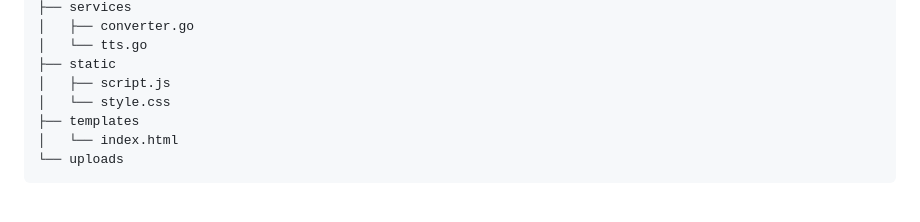
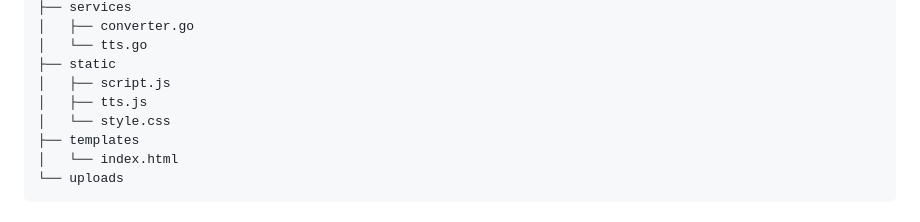
Before and after one commit to tuannho0802/PDFvert-TextToSpeech, a Markdown page: README.md, the part around the change. Rendered like a GitHub page.

Commit message:
📝 Documentation: Updated file structure for code organization
- Updated Gemini.md with Phase 11: Code Organization
- Updated README.md file structure to include tts.js
- Documented the script splitting benefits and implementation

✅ Documentation now reflects the improved code organization

```diff
--- a/README.md
+++ b/README.md
@@ -82,6 +82,7 @@ PDFvert & TTS Pro is a web-based application that allows you to convert files be
 │   └── tts.go
 ├── static
 │   ├── script.js
+│   ├── tts.js
 │   └── style.css
 ├── templates
 │   └── index.html
```
